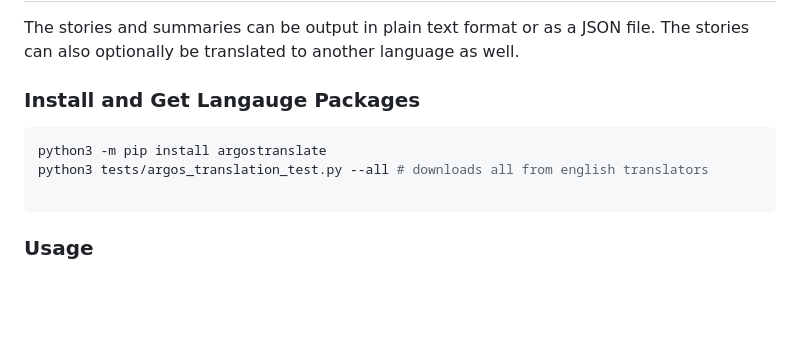
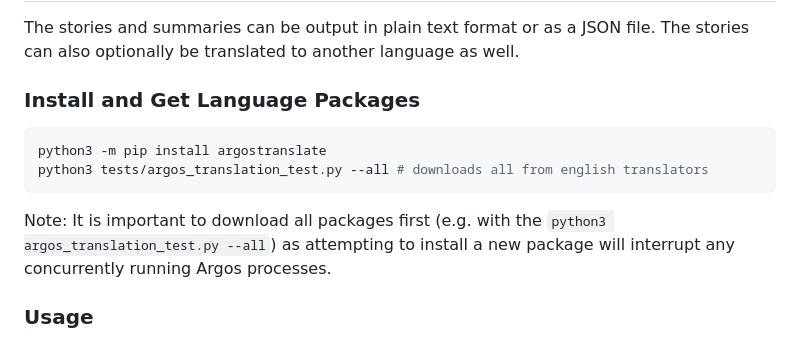
Before and after one commit to karpathy/nanoGPT, a Markdown page: data_augmentation/README.md, the part around the change. Rendered like a GitHub page; blank space fills up the shorter version.

Commit message:
Add note to complete setup before parallelized run

````diff
--- a/data_augmentation/README.md
+++ b/data_augmentation/README.md
@@ -48,13 +48,17 @@ datasets
 The stories and summaries can be output in plain text format or as a JSON file.
 The stories can also optionally be translated to another language as well.
 
-### Install and Get Langauge Packages
+### Install and Get Language Packages
 
 ```bash
 python3 -m pip install argostranslate
 python3 tests/argos_translation_test.py --all # downloads all from english translators
+```
 
-```
+Note: It is important to download all packages first (e.g. with the
+`python3 argos_translation_test.py --all`) as attempting to install a new
+package will interrupt any concurrently running Argos processes.
+
 ### Usage
 
 After installation and getting each of the langauge packages, use the following
````
